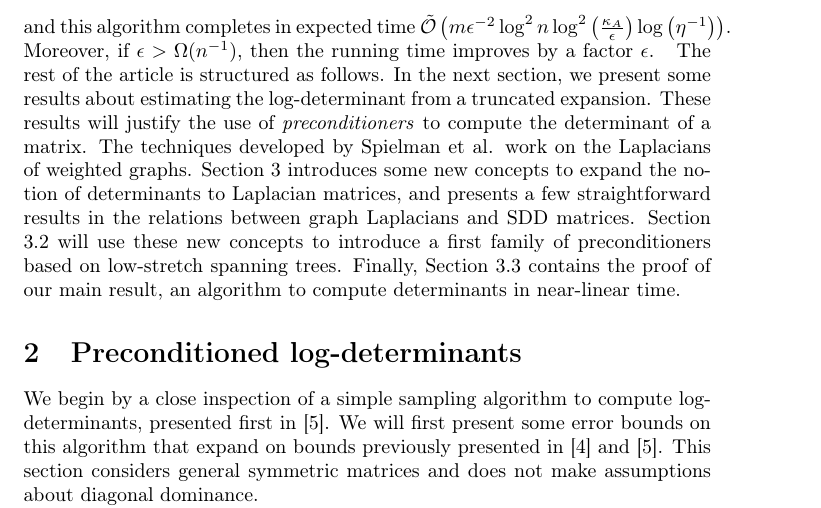
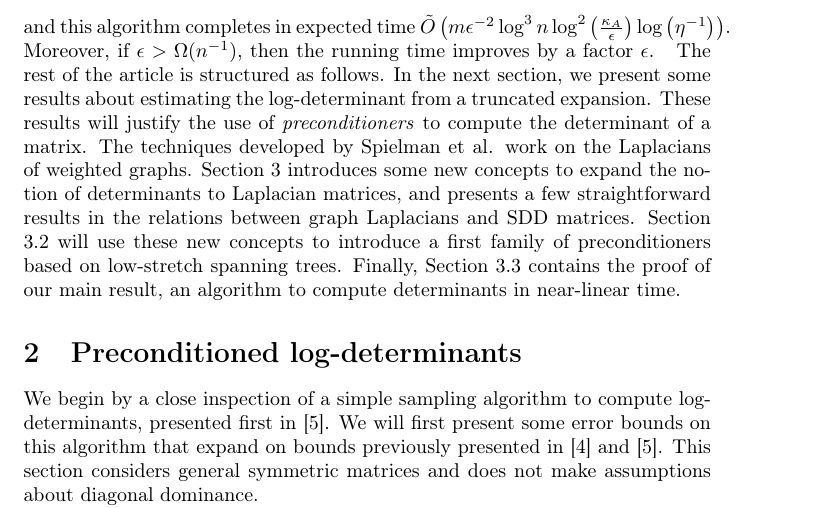
Before and after one commit to tjhunter/log-determinant-paper, a LaTeX document (siam2.tex, which reads detsdd_1introduction.tex): part of page 5 of 29, cut so that both start at the same text. Compiled offline with pdfLaTeX; a LaTeX package or settings file that is missing is left out.

Commit message:
resolve conflict

```diff
--- a/detsdd_1introduction.tex
+++ b/detsdd_1introduction.tex
@@ -216,7 +216,7 @@ so that:
 \[
 \mathbb{P}\left[\left|z-n^{-1}\log\left|A\right|\right|>\epsilon\right]\leq\eta
 \]
-and this algorithm completes in expected time $\tilde{\mathcal{O}}\left(m\epsilon^{-2}\log^{2}n\log^{2}\left(\frac{\kappa_{A}}{\epsilon}\right)\log\left(\eta^{-1}\right)\right)$.
+and this algorithm completes in expected time $\tilde{O}\left(m\epsilon^{-2}\log^{3}n\log^{2}\left(\frac{\kappa_{A}}{\epsilon}\right)\log\left(\eta^{-1}\right)\right)$.
 Moreover, if $\epsilon>\Omega(n^{-1})$, then the running time improves
 by a factor $\epsilon$.
 \end{theorem}
```
